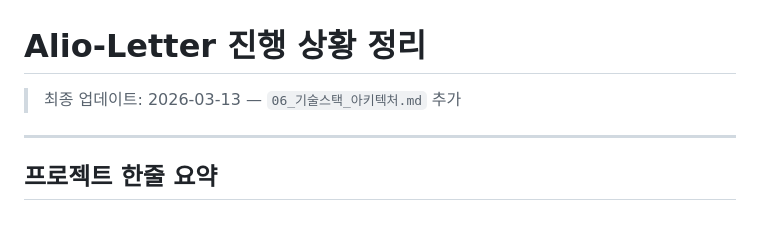
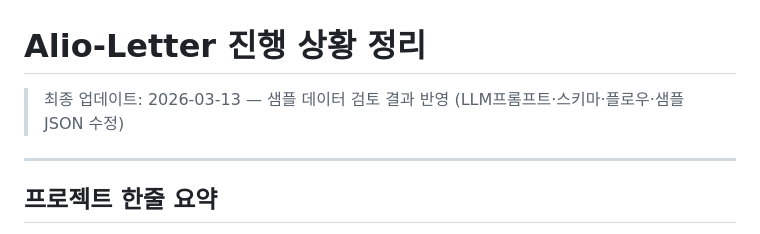
Before and after one commit to jchyng/alio-letter, a Markdown page: docs/진행상황_정리.md, the part around the change. Drawn GitHub-style.

Commit message:
docs: update 진행상황_정리 — 샘플 데이터 검토 및 문서 수정 이력 반영
Co-Authored-By: Claude Sonnet 4.6 <noreply@anthropic.com>

```diff
--- a/docs/진행상황_정리.md
+++ b/docs/진행상황_정리.md
@@ -1,6 +1,6 @@
 # Alio-Letter 진행 상황 정리
 
-> 최종 업데이트: 2026-03-13 — `06_기술스택_아키텍처.md` 추가
+> 최종 업데이트: 2026-03-13 — 샘플 데이터 검토 결과 반영 (LLM프롬프트·스키마·플로우·샘플JSON 수정)
 
 ---
 
```
